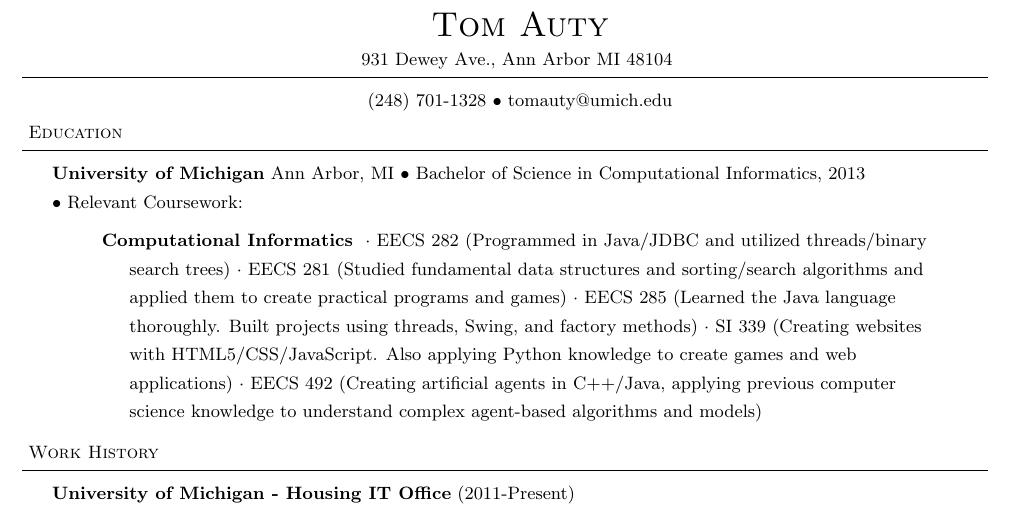
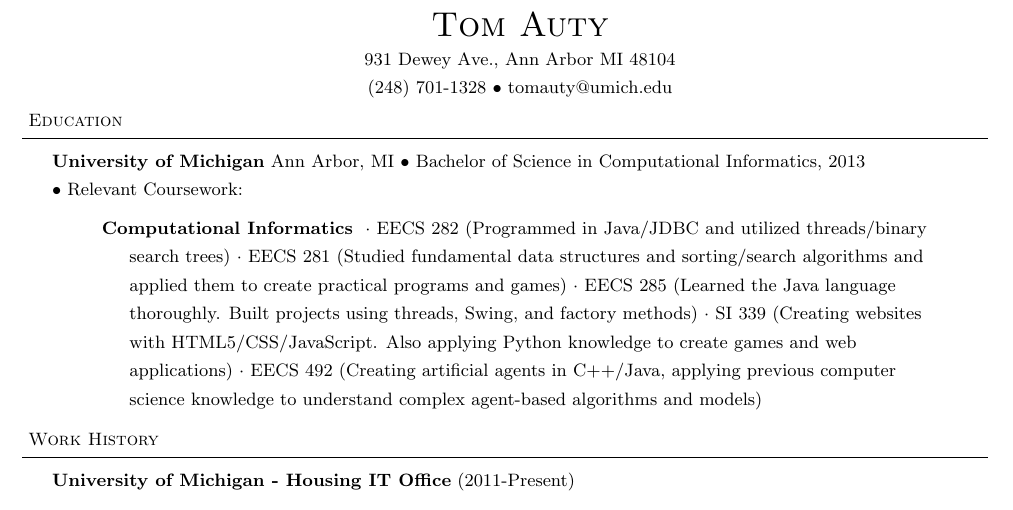
Before and after one commit to tomauty/resume, a LaTeX CV (Resume.tex): part of the page, cut so that both start at the same text. Compiled offline with pdfLaTeX.

Commit message:
Fixed contact info and source definition

```diff
--- a/Resume.tex
+++ b/Resume.tex
@@ -21,7 +21,7 @@
 \vspace*{-4pt}
 \begin{center}
 {\LARGE \scshape {#1}}\\
-#2 \lineunder
+#2 \\
 #3
 \end{center}
 \vspace*{-8pt}
```
Also changed, not shown: Resume.pdf, 2 other files.
